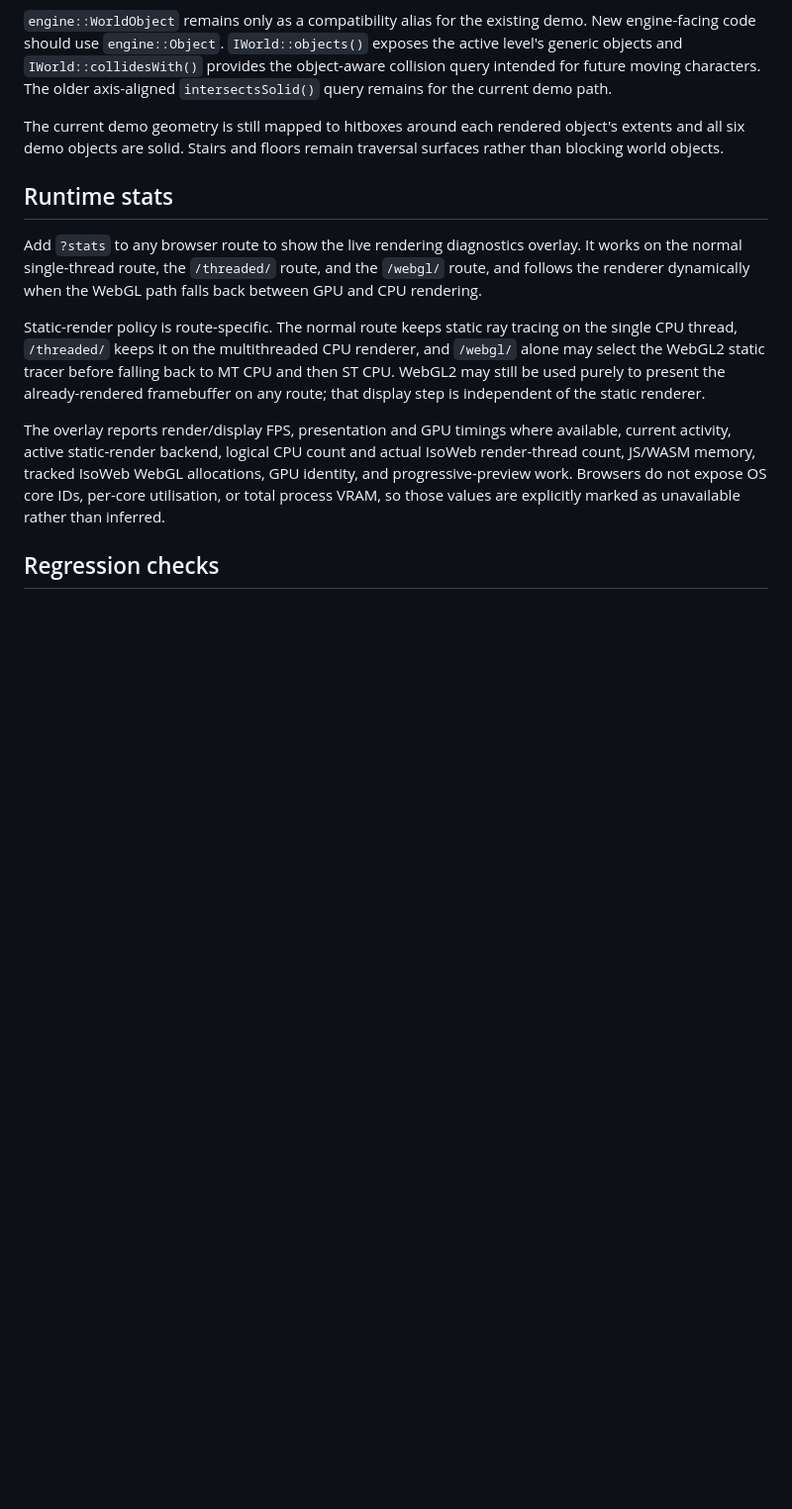
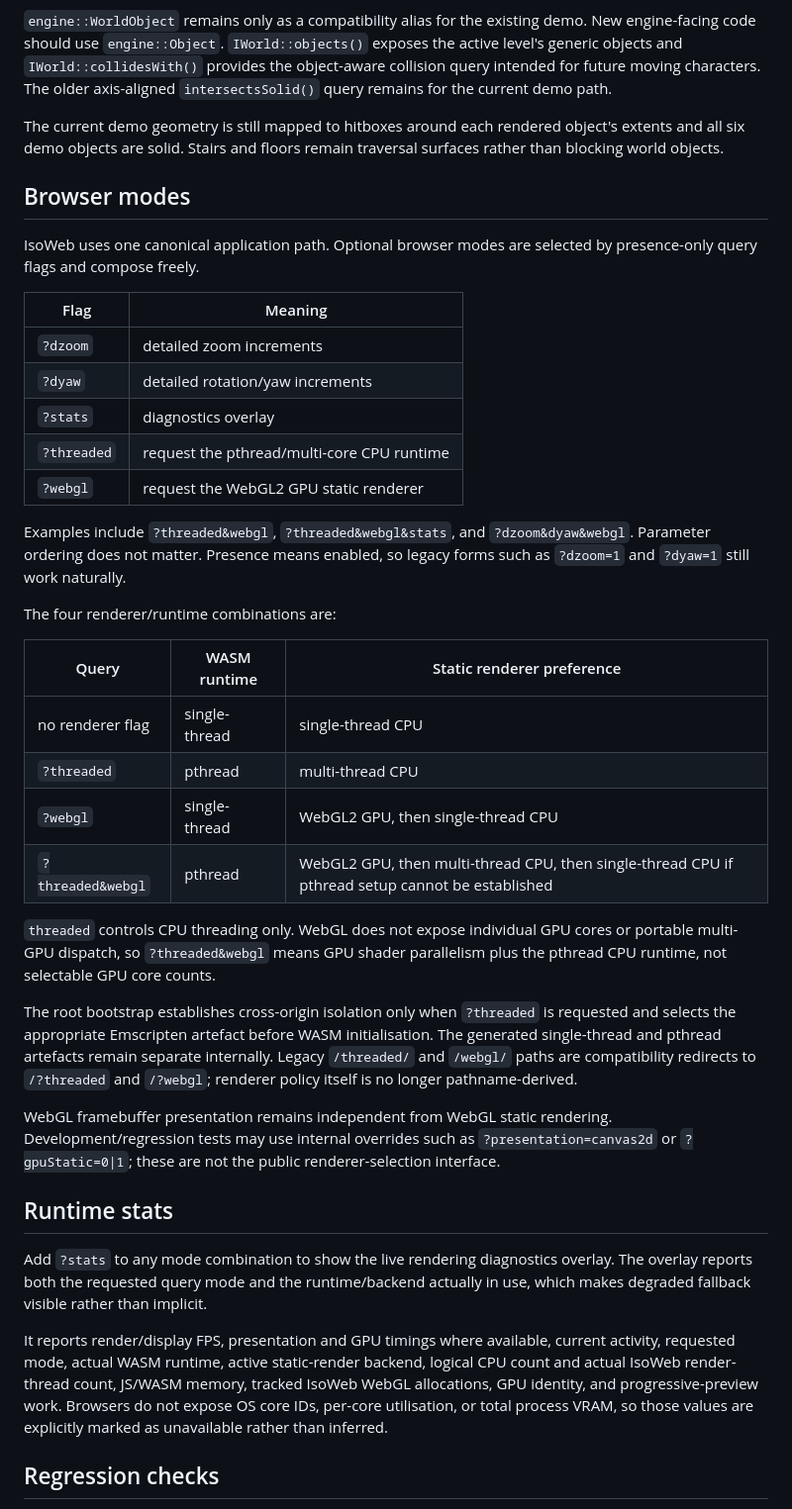
Before and after one commit to kitty-crow/isoweb, a Markdown page: README.md, the part around the change. Shown at 99% size. GitHub-like rendering; blank space fills up the shorter version.

Commit message:
Document canonical composable query modes

```diff
--- a/README.md
+++ b/README.md
@@ -16,13 +16,40 @@ The reusable engine lives under `src/engine/`; demo-world content lives under `s
 
 The current demo geometry is still mapped to hitboxes around each rendered object's extents and all six demo objects are solid. Stairs and floors remain traversal surfaces rather than blocking world objects.
 
+## Browser modes
+
+IsoWeb uses one canonical application path. Optional browser modes are selected by presence-only query flags and compose freely.
+
+| Flag | Meaning |
+|---|---|
+| `?dzoom` | detailed zoom increments |
+| `?dyaw` | detailed rotation/yaw increments |
+| `?stats` | diagnostics overlay |
+| `?threaded` | request the pthread/multi-core CPU runtime |
+| `?webgl` | request the WebGL2 GPU static renderer |
+
+Examples include `?threaded&webgl`, `?threaded&webgl&stats`, and `?dzoom&dyaw&webgl`. Parameter ordering does not matter. Presence means enabled, so legacy forms such as `?dzoom=1` and `?dyaw=1` still work naturally.
+
+The four renderer/runtime combinations are:
+
+| Query | WASM runtime | Static renderer preference |
+|---|---|---|
+| no renderer flag | single-thread | single-thread CPU |
+| `?threaded` | pthread | multi-thread CPU |
+| `?webgl` | single-thread | WebGL2 GPU, then single-thread CPU |
+| `?threaded&webgl` | pthread | WebGL2 GPU, then multi-thread CPU, then single-thread CPU if pthread setup cannot be established |
+
+`threaded` controls CPU threading only. WebGL does not expose individual GPU cores or portable multi-GPU dispatch, so `?threaded&webgl` means GPU shader parallelism plus the pthread CPU runtime, not selectable GPU core counts.
+
+The root bootstrap establishes cross-origin isolation only when `?threaded` is requested and selects the appropriate Emscripten artefact before WASM initialisation. The generated single-thread and pthread artefacts remain separate internally. Legacy `/threaded/` and `/webgl/` paths are compatibility redirects to `/?threaded` and `/?webgl`; renderer policy itself is no longer pathname-derived.
+
+WebGL framebuffer presentation remains independent from WebGL static rendering. Development/regression tests may use internal overrides such as `?presentation=canvas2d` or `?gpuStatic=0|1`; these are not the public renderer-selection interface.
+
 ## Runtime stats
 
-Add `?stats` to any browser route to show the live rendering diagnostics overlay. It works on the normal single-thread route, the `/threaded/` route, and the `/webgl/` route, and follows the renderer dynamically when the WebGL path falls back between GPU and CPU rendering.
+Add `?stats` to any mode combination to show the live rendering diagnostics overlay. The overlay reports both the requested query mode and the runtime/backend actually in use, which makes degraded fallback visible rather than implicit.
 
-Static-render policy is route-specific. The normal route keeps static ray tracing on the single CPU thread, `/threaded/` keeps it on the multithreaded CPU renderer, and `/webgl/` alone may select the WebGL2 static tracer before falling back to MT CPU and then ST CPU. WebGL2 may still be used purely to present the already-rendered framebuffer on any route; that display step is independent of the static renderer.
-
-The overlay reports render/display FPS, presentation and GPU timings where available, current activity, active static-render backend, logical CPU count and actual IsoWeb render-thread count, JS/WASM memory, tracked IsoWeb WebGL allocations, GPU identity, and progressive-preview work. Browsers do not expose OS core IDs, per-core utilisation, or total process VRAM, so those values are explicitly marked as unavailable rather than inferred.
+It reports render/display FPS, presentation and GPU timings where available, current activity, requested mode, actual WASM runtime, active static-render backend, logical CPU count and actual IsoWeb render-thread count, JS/WASM memory, tracked IsoWeb WebGL allocations, GPU identity, and progressive-preview work. Browsers do not expose OS core IDs, per-core utilisation, or total process VRAM, so those values are explicitly marked as unavailable rather than inferred.
 
 ## Regression checks
 
```
